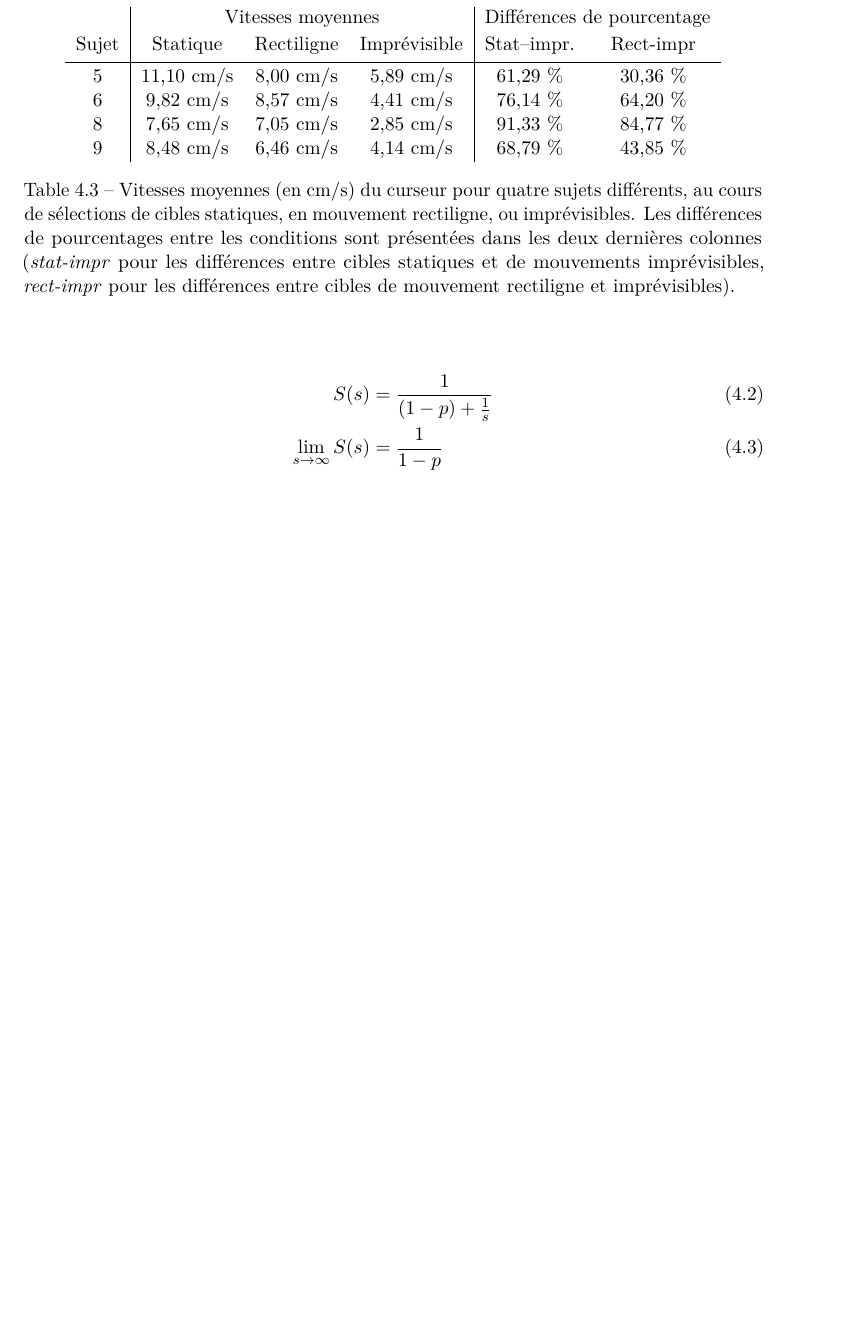
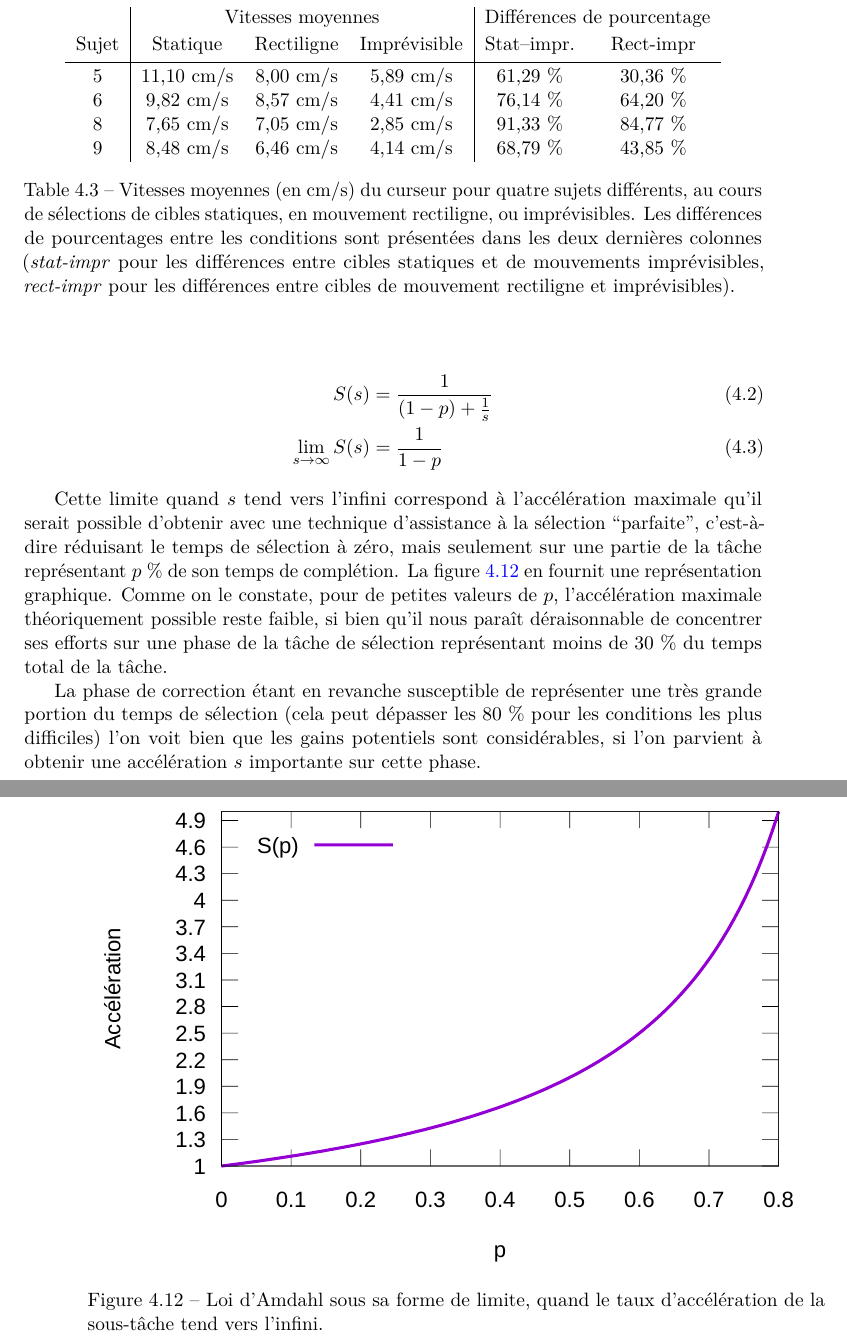
Before and after one commit to Lexoka/18071989, a LaTeX thesis (these.tex, which reads chapitre4.tex): part of page 193 of 223 before the commit and two parts of pages 193 and 194 of 223 after it, the two joined at a grey line, cut so that both start at the same text, the shorter picture padded with empty space. Compiled offline with pdfLaTeX.

Commit message:
ch4 going ballistic 20

```diff
--- a/chapitre4.tex
+++ b/chapitre4.tex
@@ -701,6 +701,17 @@
 		\lim_{s\to\infty} S(s) &= \frac{1}{1-p}
 	\end{align}
 
+	Cette limite quand $s$ tend vers l'infini correspond à l'accélération maximale qu'il serait possible d'obtenir avec une technique d'assistance à la sélection \og parfaite \fg{}, c'est-à-dire réduisant le temps de sélection à zéro, mais seulement sur une partie de la tâche représentant $p$~\%{} de son temps de complétion. La figure~\ref{fig:amdahl} en fournit une représentation graphique. Comme on le constate, pour de petites valeurs de $p$, l'accélération maximale théoriquement possible reste faible, si bien qu'il nous paraît déraisonnable de concentrer ses efforts sur une phase de la tâche de sélection représentant moins de 30~\%{} du temps total de la tâche.
+
+	\begin{figure}[!htb]
+		\centering
+		\includegraphics[width=\textwidth]{figures/ch4/amdahl}
+		\caption[Loi d'Amdahl sous sa forme de limite]{Loi d'Amdahl sous sa forme de limite, quand le taux d'accélération de la sous-tâche tend vers l'infini.}
+		\label{fig:amdahl}
+	\end{figure}
+
+	La phase de correction étant en revanche susceptible de représenter une très grande portion du temps de sélection (cela peut dépasser les 80~\%{} pour les conditions les plus difficiles) l'on voit bien que les gains potentiels sont considérables, si l'on parvient à obtenir une accélération $s$ importante sur cette phase.
+
 %\section{Conclusion and perspectives}
 %We have proposed a way to characterize the erratic behavior of moving targets with three parameters: speed, angle width and frequency, and tested pointing performance when varying these parameters. We have shown that the nature of target motion affects pointing performance, which is not captured by Fitts’ law’s index of difficulty. The latter can only describe the best case, and does not indicate that acquiring fast, highly erratic targets can be extremely difficult. Although the (S,A,F) set of parameters we have proposed models a continuum of target motion, our participants were able to distinguish at least three distinct categories that we have characterized (steady, vibrating and jerky). Our results suggest that for erratic targets, predictability determines pointing performance. And while the steady and vibrating categories are relatively predictable, the jerky one is not. We have also observed that the A×F product might be a promising way to assess predictability, although we still need more data to deduce a predictive law for the acquisition of erratic targets. Nevertheless, this preliminary work is a first step toward a more formal study of the acquisition of erratic targets, and introduces a way to better characterize or even control their movement. Ultimately, such a model could be instrumental in the design of new selection techniques.
 
```
Also changed, not shown: amdahl.svg (added), figures/ch4/MTSNvAF.pdf, figures/ch4/amdahl.pdf (added), figures/ch4/amdahl.svg (added), figures/ch4/angle_speed_0_73_errors.pdf, figures/ch4/angle_speed_0_73_times.pdf, figures/ch4/angle_speed_1_46_errors.pdf, figures/ch4/angle_speed_1_46_times.pdf, figures/ch4/angle_speed_2_19_errors.pdf, figures/ch4/angle_speed_2_19_times.pdf, figures/ch4/frequency_speed_0_73_errors.pdf, figures/ch4/frequency_speed_0_73_times.pdf, figures/ch4/frequency_speed_1_46_errors.pdf, figures/ch4/frequency_speed_1_46_times.pdf, 11 more files, 1 other file.
